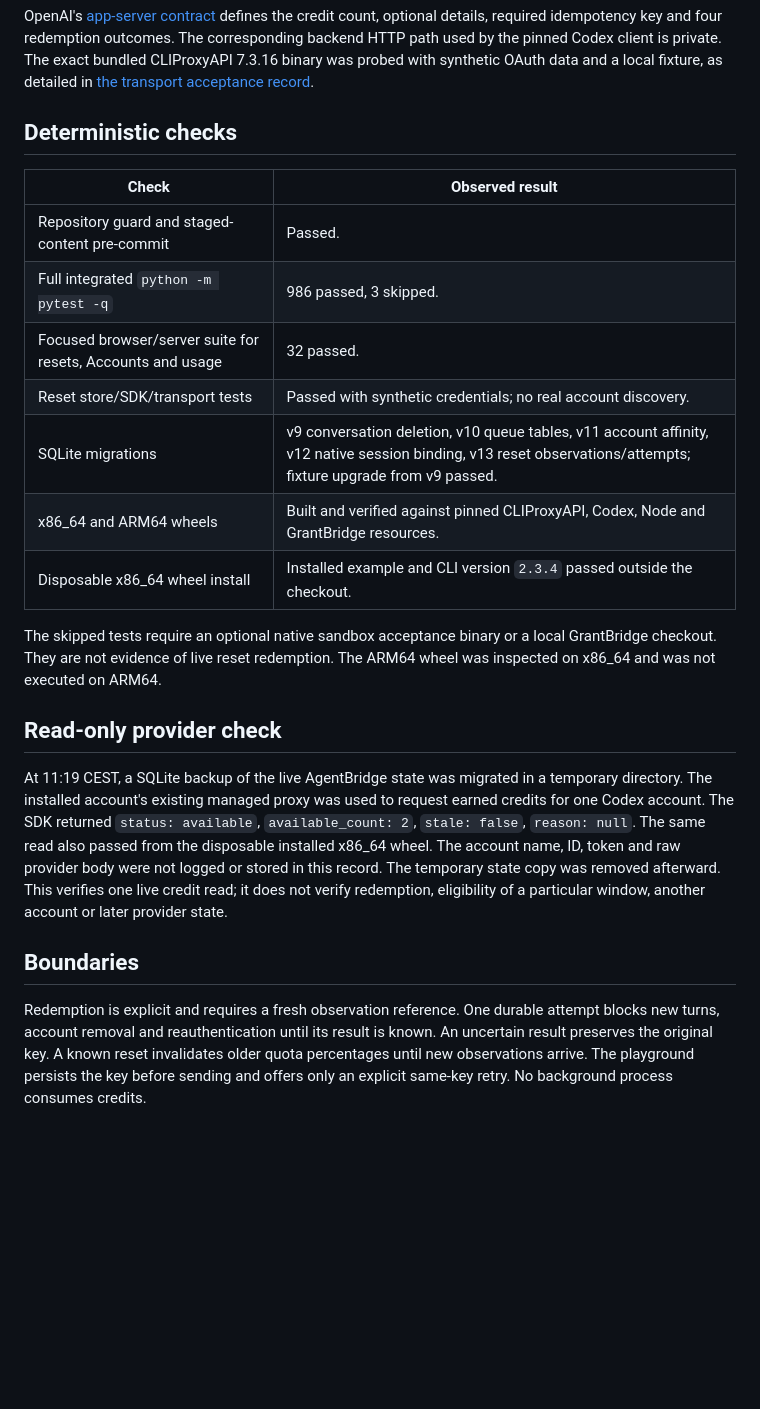
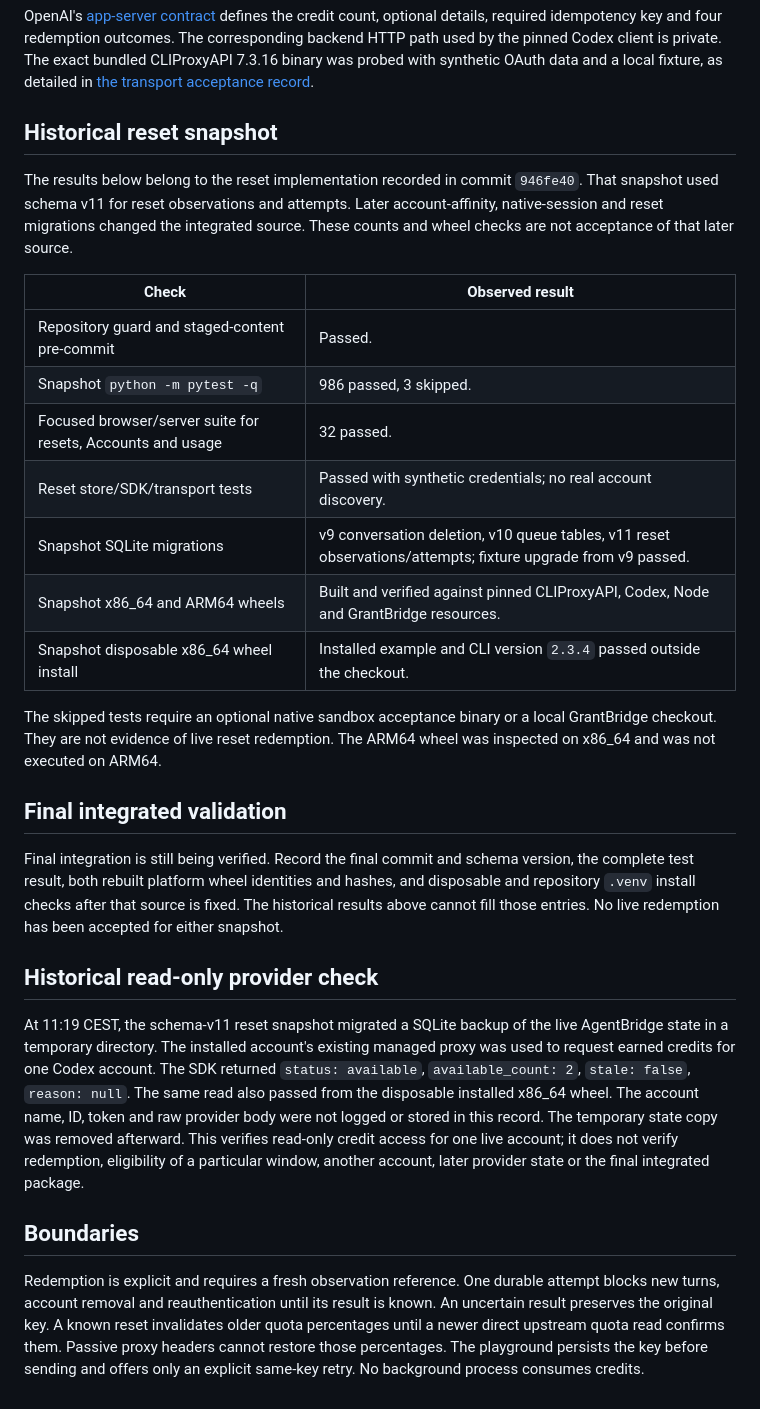
Before and after one commit to FerriBaltimore/agentbridge, a Markdown page: docs/development/codex-reset-v2-acceptance.md, the part around the change. GitHub-like rendering; blank space fills up the shorter version.

Commit message:
docs: separate historical reset and queue acceptance evidence

```diff
--- a/docs/development/codex-reset-v2-acceptance.md
+++ b/docs/development/codex-reset-v2-acceptance.md
@@ -20,39 +20,56 @@ Codex client is private. The exact bundled CLIProxyAPI 7.3.16 binary was
 probed with synthetic OAuth data and a local fixture, as detailed in
 [the transport acceptance record](codex-proxy-resets-acceptance.md).
 
-## Deterministic checks
+## Historical reset snapshot
+
+The results below belong to the reset implementation recorded in commit
+`946fe40`. That snapshot used schema v11 for reset observations and attempts.
+Later account-affinity, native-session and reset migrations changed the
+integrated source. These counts and wheel checks are not acceptance of that
+later source.
 
 | Check | Observed result |
 | --- | --- |
 | Repository guard and staged-content pre-commit | Passed. |
-| Full integrated `python -m pytest -q` | 986 passed, 3 skipped. |
+| Snapshot `python -m pytest -q` | 986 passed, 3 skipped. |
 | Focused browser/server suite for resets, Accounts and usage | 32 passed. |
 | Reset store/SDK/transport tests | Passed with synthetic credentials; no real account discovery. |
-| SQLite migrations | v9 conversation deletion, v10 queue tables, v11 account affinity, v12 native session binding, v13 reset observations/attempts; fixture upgrade from v9 passed. |
-| x86_64 and ARM64 wheels | Built and verified against pinned CLIProxyAPI, Codex, Node and GrantBridge resources. |
-| Disposable x86_64 wheel install | Installed example and CLI version `2.3.4` passed outside the checkout. |
+| Snapshot SQLite migrations | v9 conversation deletion, v10 queue tables, v11 reset observations/attempts; fixture upgrade from v9 passed. |
+| Snapshot x86_64 and ARM64 wheels | Built and verified against pinned CLIProxyAPI, Codex, Node and GrantBridge resources. |
+| Snapshot disposable x86_64 wheel install | Installed example and CLI version `2.3.4` passed outside the checkout. |
 
 The skipped tests require an optional native sandbox acceptance binary or a
 local GrantBridge checkout. They are not evidence of live reset redemption.
 The ARM64 wheel was inspected on x86_64 and was not executed on ARM64.
 
-## Read-only provider check
+## Final integrated validation
 
-At 11:19 CEST, a SQLite backup of the live AgentBridge state was migrated in
-a temporary directory. The installed account's existing managed proxy was
-used to request earned credits for one Codex account. The SDK returned
+Final integration is still being verified. Record the final commit and schema
+version, the complete test result, both rebuilt platform wheel identities and
+hashes, and disposable and repository `.venv` install checks after that source
+is fixed. The historical results above cannot fill those entries. No live
+redemption has been accepted for either snapshot.
+
+## Historical read-only provider check
+
+At 11:19 CEST, the schema-v11 reset snapshot migrated a SQLite backup of the
+live AgentBridge state in a temporary directory. The installed account's
+existing managed proxy was used to request earned credits for one Codex
+account. The SDK returned
 `status: available`, `available_count: 2`, `stale: false`, `reason: null`.
 The same read also passed from the disposable installed x86_64 wheel.
 The account name, ID, token and raw provider body were not logged or stored
 in this record. The temporary state copy was removed afterward. This verifies
-one live credit read; it does not verify redemption, eligibility of a
-particular window, another account or later provider state.
+read-only credit access for one live account; it does not verify redemption,
+eligibility of a particular window, another account, later provider state or
+the final integrated package.
 
 ## Boundaries
 
 Redemption is explicit and requires a fresh observation reference. One
 durable attempt blocks new turns, account removal and reauthentication until
 its result is known. An uncertain result preserves the original key. A known
-reset invalidates older quota percentages until new observations arrive.
+reset invalidates older quota percentages until a newer direct upstream quota
+read confirms them. Passive proxy headers cannot restore those percentages.
 The playground persists the key before sending and offers only an explicit
 same-key retry. No background process consumes credits.
```
Also changed, not shown: docs/development/message-queues-acceptance.md (+8 -6 lines).
